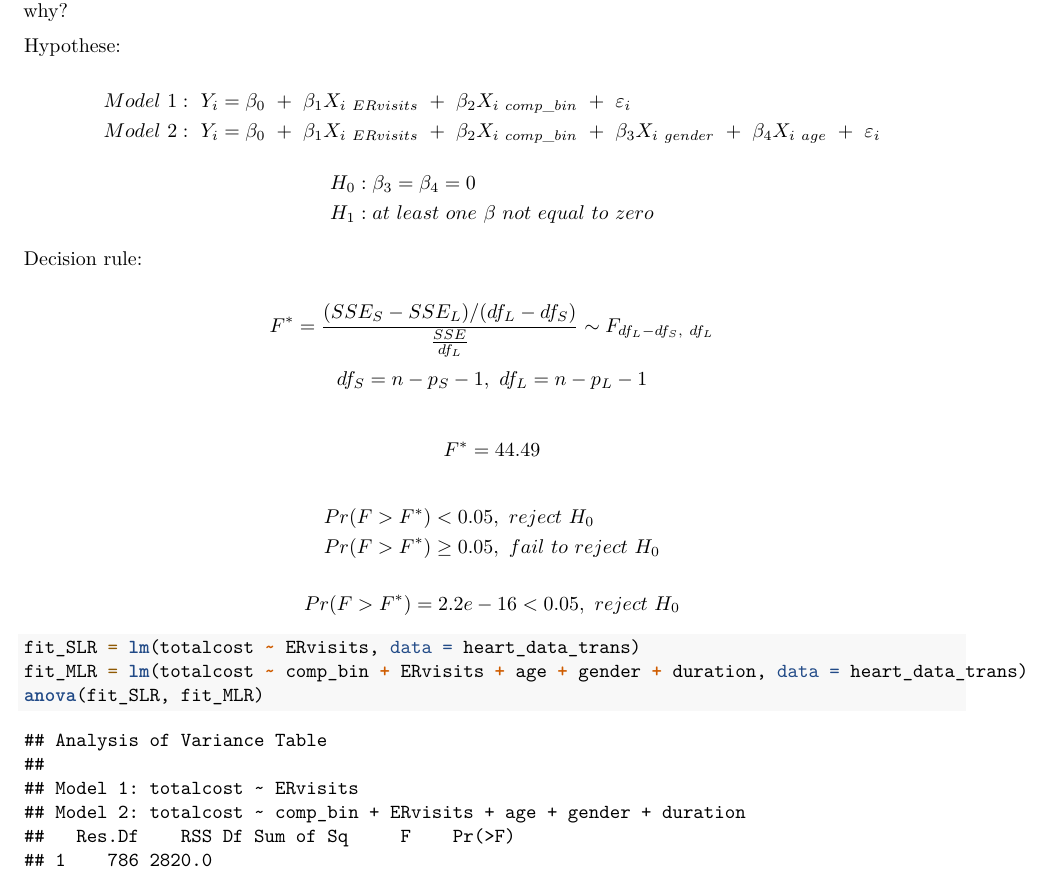
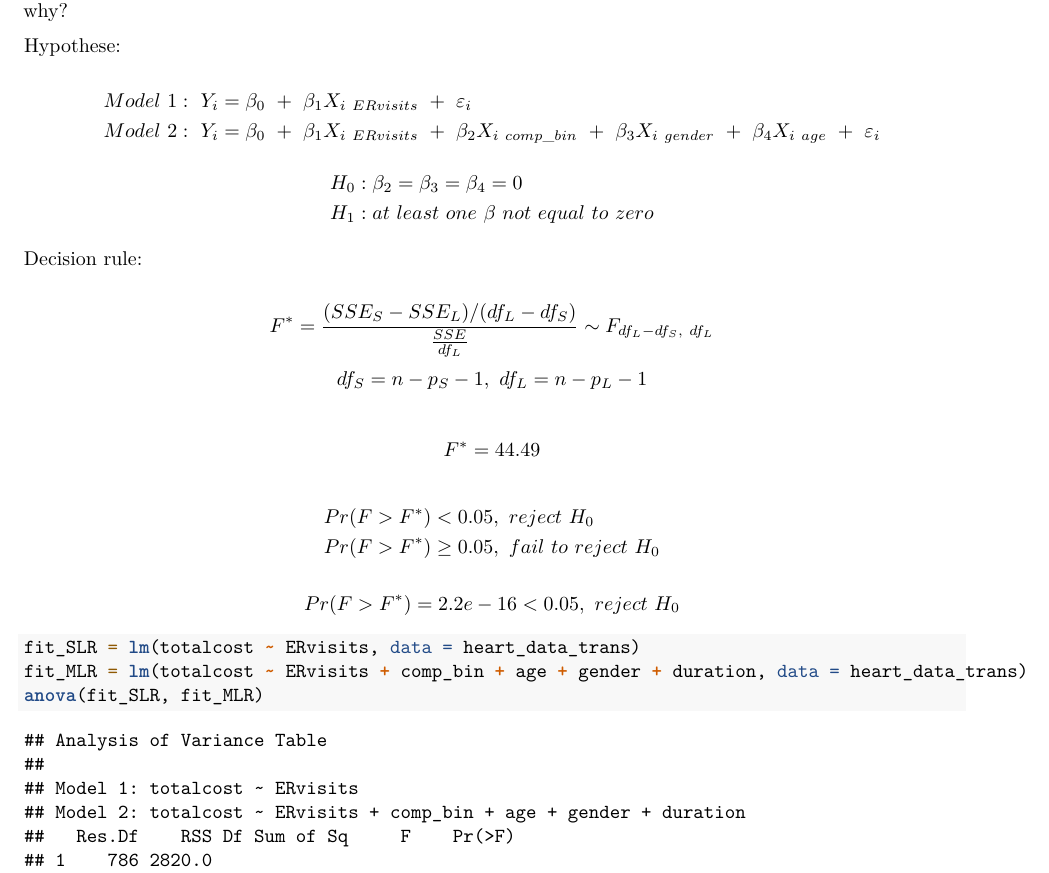
Before and after one commit to runanon/bm_hw_4, an R Markdown document (biostatistical methods homework 4.Rmd): part of page 12 of 16, cut so that both start at the same text. Rendered offline with R 4.5, knitr and Pandoc, then LaTeX, with nearby package versions; column names are cleaned by a stand-in for the janitor package.

Commit message:
revision

````diff
--- a/biostatistical methods homework 4.Rmd
+++ b/biostatistical methods homework 4.Rmd
@@ -422,14 +422,14 @@ Hypothese:
 
 $$
 \begin{aligned}
-&Model\ 1:\ Y_{i}=\beta_{0} \ +\ \beta_{1}X_{i\ ERvisits} \ +\ \beta_{2}X_{i\ comp\_bin} \ +\ \varepsilon_{i}\\
+&Model\ 1:\ Y_{i}=\beta_{0} \ +\ \beta_{1}X_{i\ ERvisits} \  +\ \varepsilon_{i}\\
 &Model\ 2:\ Y_{i}=\beta_{0} \ +\ \beta_{1}X_{i\ ERvisits} \ +\ \beta_{2}X_{i\ comp\_bin} \ +\ \beta_{3}X_{i\ gender} \ +\ \beta_{4} X_{i\ age} \ +\ \varepsilon_{i}\\
 \end{aligned}
 $$
 
 $$
 \begin{aligned}
-&H_{0} : \beta_{3} = \beta_{4} = 0\\
+&H_{0} : \beta_{2} = \beta_{3} = \beta_{4} = 0\\
 &H_{1} : at\ least\ one\ \beta\ not\ equal\ to\ zero
 \end{aligned}
 $$
@@ -464,9 +464,8 @@ $$
 
 ```{r}
 fit_SLR = lm(totalcost ~ ERvisits, data = heart_data_trans)
-fit_MLR = lm(totalcost ~ comp_bin + ERvisits + age + gender + duration, data = heart_data_trans)
+fit_MLR = lm(totalcost ~ ERvisits + comp_bin + age + gender + duration, data = heart_data_trans)
 anova(fit_SLR, fit_MLR)
-
 ```
 
 Conclusion:
````
Also changed, not shown: biostatistical_methods_homework_4.pdf.
